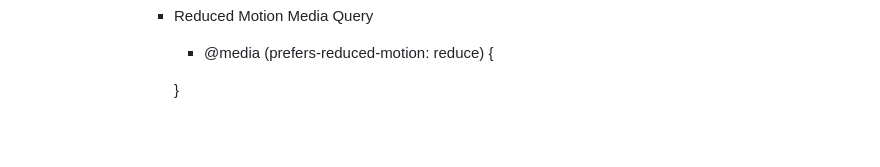
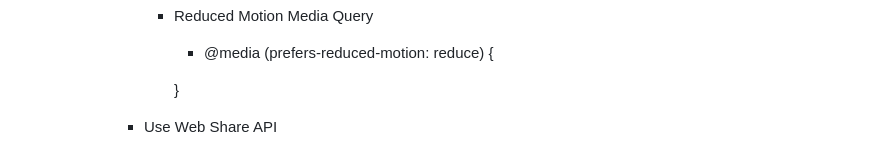
Before and after one commit to jackhwl/Javascript, a Markdown page: PWA/Readme.md, the part around the change. GitHub-like rendering; blank space fills up the shorter version.

Commit message:
Use Web Share API

```diff
--- a/PWA/Readme.md
+++ b/PWA/Readme.md
@@ -121,3 +121,4 @@
             - @media (prefers-reduced-motion: reduce) {
 
             }
+        - Use Web Share API
```
